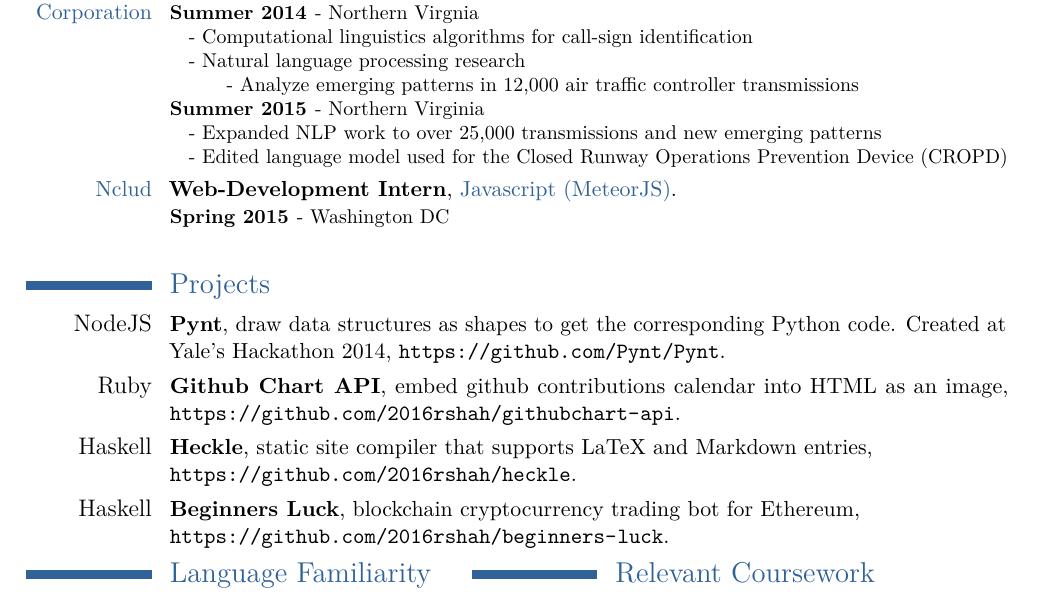
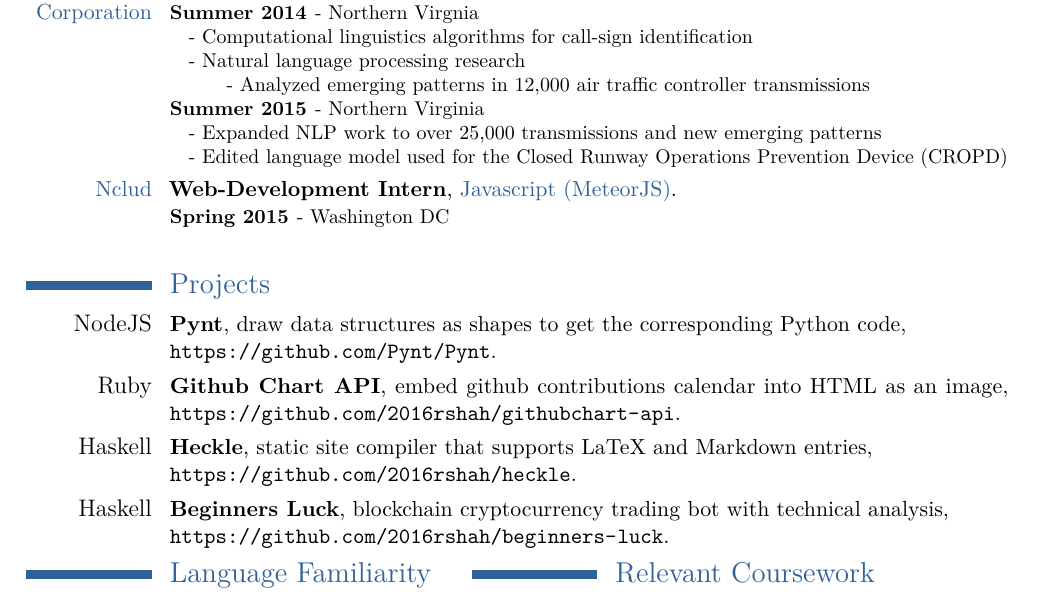
Before and after one commit to 2016rshah/resume, a LaTeX CV (latex_resume/Rushi_Shah_Resume.tex): part of the page, cut so that both start at the same text. Compiled offline with pdfLaTeX.

Commit message:
Reworked resume for career fair

```diff
--- a/latex_resume/Rushi_Shah_Resume.tex
+++ b/latex_resume/Rushi_Shah_Resume.tex
@@ -91,7 +91,7 @@
 	  	% prefixes before call signs by air traffic controllers.
 	  	- Computational linguistics algorithms for call-sign identification \newline
 	  	- Natural language processing research \\
-	  	\hspace*{.5cm} - Analyze emerging patterns in 12,000 air traffic controller transmissions
+	  	\hspace*{.5cm} - Analyzed emerging patterns in 12,000 air traffic controller transmissions
 	  \item[Summer 2015] - Northern Virginia \hfill \\
 	  	- Expanded NLP work to over 25,000 transmissions and new emerging patterns\newline
 	  	% - Analyzed the use of separators between runway identifiers and clearances\newline
@@ -112,13 +112,13 @@
 
 \section{Projects}
 
-\cventry{\large{NodeJS}}{Pynt}{}{draw data structures as shapes to get the corresponding Python code. Created at Yale's Hackathon 2014}{\url{https://github.com/Pynt/Pynt}}{}
+\cventry{\large{NodeJS}}{Pynt}{}{draw data structures as shapes to get the corresponding Python code}{\newline{} \url{https://github.com/Pynt/Pynt}}{}
 
 \cventry{\large{Ruby}}{Github Chart API}{}{embed github contributions calendar into HTML as an image}{\url{https://github.com/2016rshah/githubchart-api}}{}
 
 \cventry{\large{Haskell}}{Heckle}{}{static site compiler that supports LaTeX and Markdown entries}{\newline{} \url{https://github.com/2016rshah/heckle}}{}
 
-\cventry{\large{Haskell}}{Beginners Luck}{}{blockchain cryptocurrency trading bot for Ethereum}{\newline{} \url{https://github.com/2016rshah/beginners-luck}}{}
+\cventry{\large{Haskell}}{Beginners Luck}{}{blockchain cryptocurrency trading bot with technical analysis}{\newline{} \url{https://github.com/2016rshah/beginners-luck}}{}
 
 
 %----------------------------------------------------------------------------------------
```
Also changed, not shown: latex_resume/Rushi_Shah_Resume_BW.tex (+3 -3 lines), Rushi_Shah_Resume.pdf, Rushi_Shah_Resume_BW.pdf, latex_resume/Rushi_Shah_Resume.pdf, latex_resume/Rushi_Shah_Resume_BW.pdf, 1 other file.
